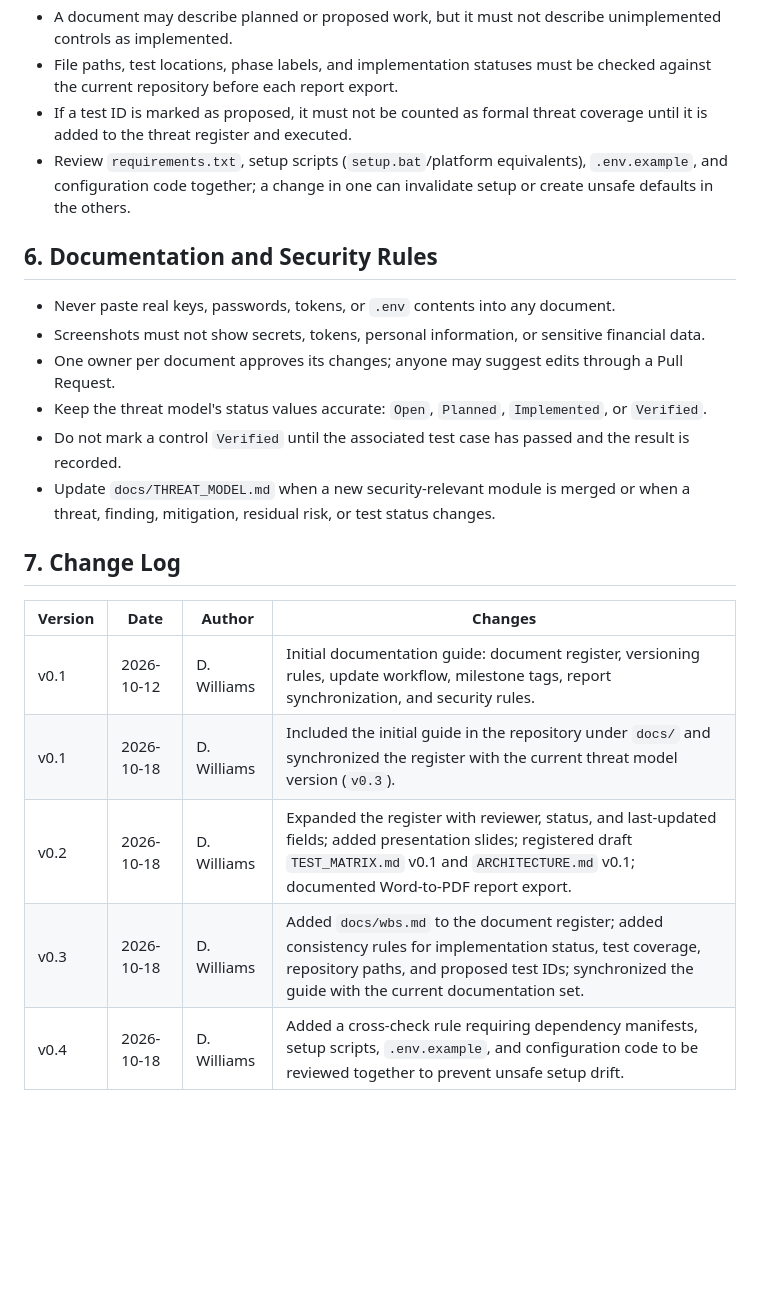
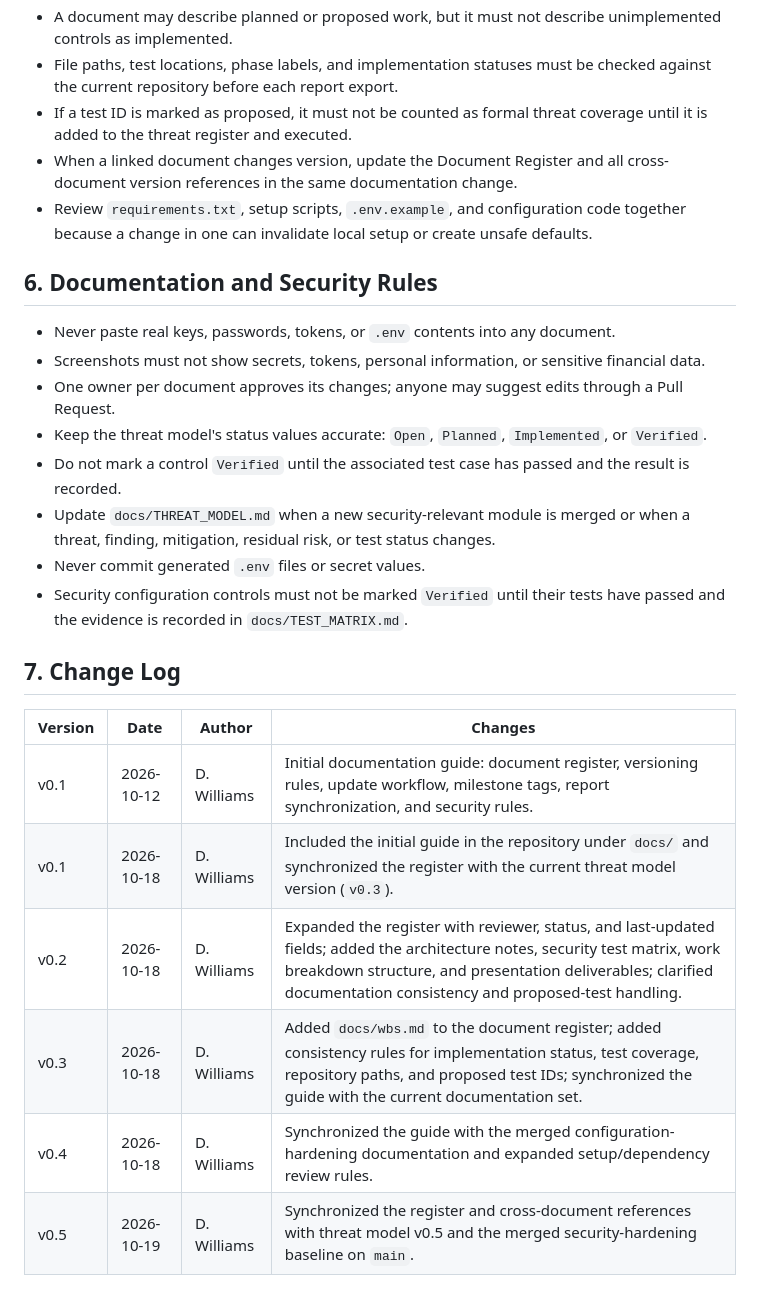
Before and after one commit to vitokwon/secure-financial-vault, a Markdown page: docs/DOCUMENTATION_GUIDE.md, the part around one of its changes. Drawn GitHub-style; blank space fills up the shorter version.

Commit message:
docs: sync documentation guide with threat model v0.5

```diff
--- a/docs/DOCUMENTATION_GUIDE.md
+++ b/docs/DOCUMENTATION_GUIDE.md
@@ -69,7 +69,8 @@ Suggested tags:
 - A document may describe planned or proposed work, but it must not describe unimplemented controls as implemented.
 - File paths, test locations, phase labels, and implementation statuses must be checked against the current repository before each report export.
 - If a test ID is marked as proposed, it must not be counted as formal threat coverage until it is added to the threat register and executed.
-- Review `requirements.txt`, setup scripts (`setup.bat`/platform equivalents), `.env.example`, and configuration code together; a change in one can invalidate setup or create unsafe defaults in the others.
+- When a linked document changes version, update the Document Register and all cross-document version references in the same documentation change.
+- Review `requirements.txt`, setup scripts, `.env.example`, and configuration code together because a change in one can invalidate local setup or create unsafe defaults.
 
 ## 6. Documentation and Security Rules
 
@@ -79,6 +80,8 @@ Suggested tags:
 - Keep the threat model's status values accurate: `Open`, `Planned`, `Implemented`, or `Verified`.
 - Do not mark a control `Verified` until the associated test case has passed and the result is recorded.
 - Update `docs/THREAT_MODEL.md` when a new security-relevant module is merged or when a threat, finding, mitigation, residual risk, or test status changes.
+- Never commit generated `.env` files or secret values.
+- Security configuration controls must not be marked `Verified` until their tests have passed and the evidence is recorded in `docs/TEST_MATRIX.md`.
 
 ## 7. Change Log
 
@@ -86,6 +89,7 @@ Suggested tags:
 |---|---|---|---|
 | v0.1 | 2026-10-12 | D. Williams | Initial documentation guide: document register, versioning rules, update workflow, milestone tags, report synchronization, and security rules. |
 | v0.1 | 2026-10-18 | D. Williams | Included the initial guide in the repository under `docs/` and synchronized the register with the current threat model version (`v0.3`). |
-| v0.2 | 2026-10-18 | D. Williams | Expanded the register with reviewer, status, and last-updated fields; added presentation slides; registered draft `TEST_MATRIX.md` v0.1 and `ARCHITECTURE.md` v0.1; documented Word-to-PDF report export. |
+| v0.2 | 2026-10-18 | D. Williams | Expanded the register with reviewer, status, and last-updated fields; added the architecture notes, security test matrix, work breakdown structure, and presentation deliverables; clarified documentation consistency and proposed-test handling. |
 | v0.3 | 2026-10-18 | D. Williams | Added `docs/wbs.md` to the document register; added consistency rules for implementation status, test coverage, repository paths, and proposed test IDs; synchronized the guide with the current documentation set. |
-| v0.4 | 2026-10-18 | D. Williams | Added a cross-check rule requiring dependency manifests, setup scripts, `.env.example`, and configuration code to be reviewed together to prevent unsafe setup drift. |
+| v0.4 | 2026-10-18 | D. Williams | Synchronized the guide with the merged configuration-hardening documentation and expanded setup/dependency review rules. |
+| v0.5 | 2026-10-19 | D. Williams | Synchronized the register and cross-document references with threat model v0.5 and the merged security-hardening baseline on `main`. |
```
Also changed, not shown: other parts of docs/DOCUMENTATION_GUIDE.md (+2 -2 lines).
